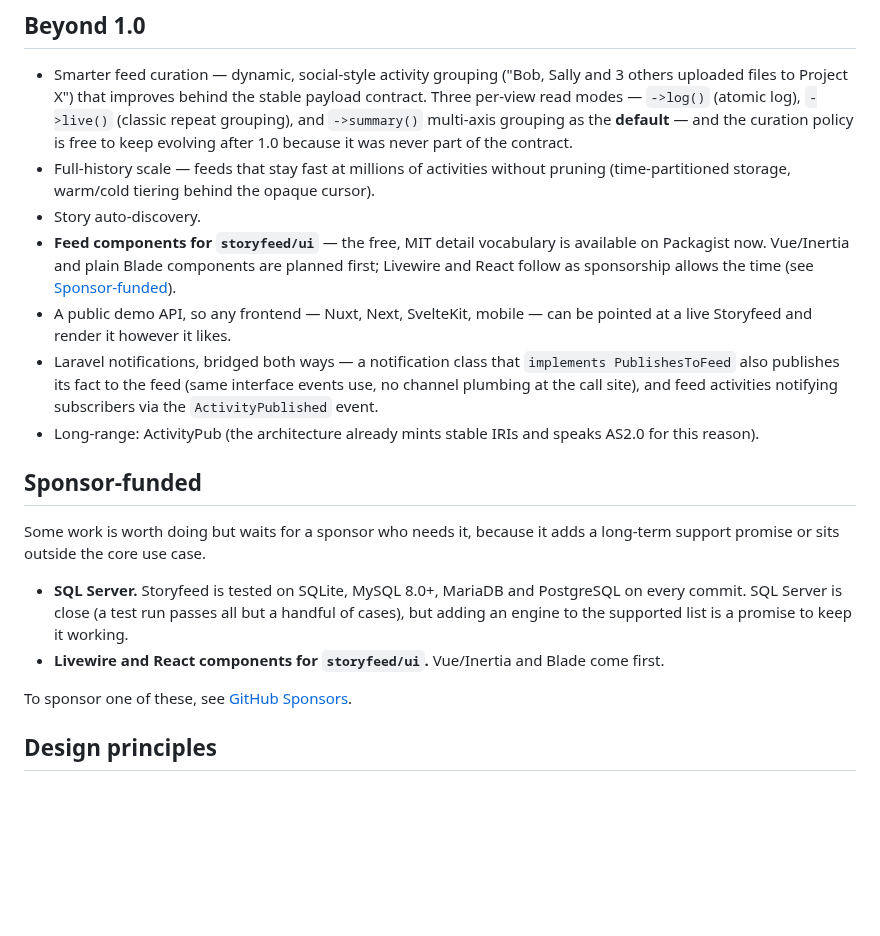
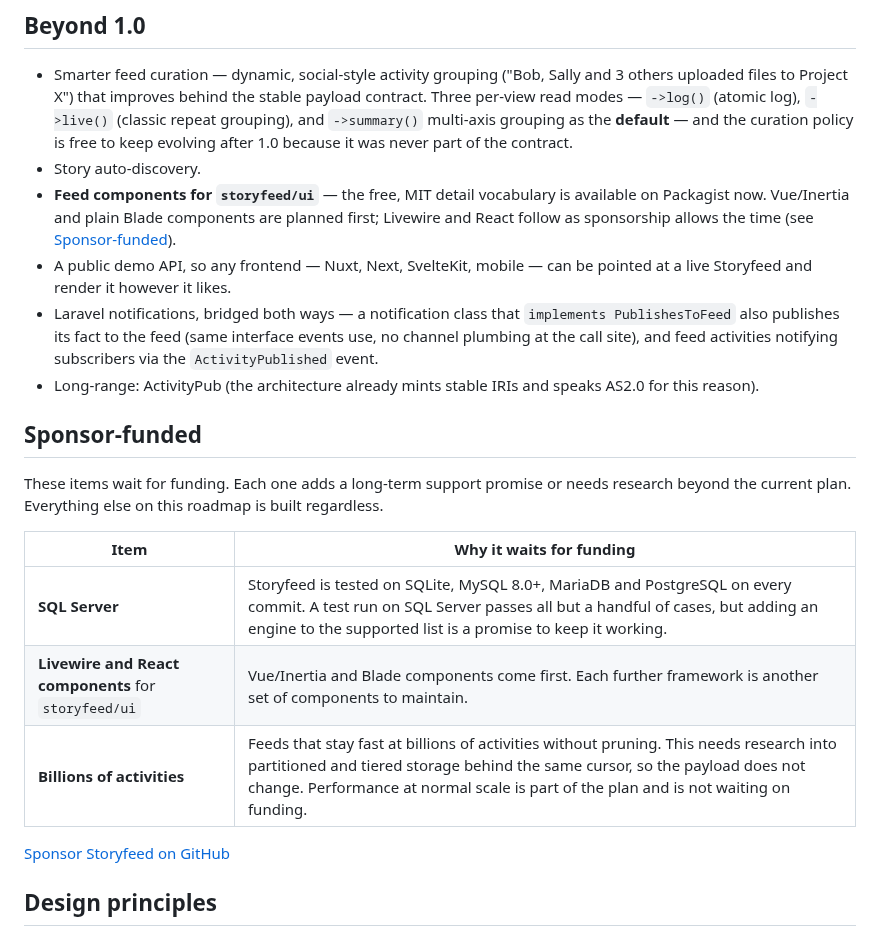
Before and after one commit to storyfeed/storyfeed, a Markdown page: ROADMAP.md, the part around the change. GitHub-like rendering; blank space fills up the shorter version.

Commit message:
Move very large histories into the sponsor-funded roadmap table
The Sponsor-funded section becomes a table with the reason each item waits,
and adds billions-of-activities research. The Full-history scale bullet in
Beyond 1.0 moves into that row. Normal-scale performance is stated as not
waiting on funding.

Claude-Session: https://claude.ai/code/session_01F4NWPrCYUQxcJr8iGfYrhf

```diff
--- a/ROADMAP.md
+++ b/ROADMAP.md
@@ -73,8 +73,6 @@ work leads to is a demonstration of a working package, not a launch event, so
   (classic repeat grouping), and `->summary()` multi-axis grouping as the
   **default** — and the curation policy is free to keep evolving after 1.0
   because it was never part of the contract.
-- Full-history scale — feeds that stay fast at millions of activities without
-  pruning (time-partitioned storage, warm/cold tiering behind the opaque cursor).
 - Story auto-discovery.
 - **Feed components for `storyfeed/ui`** — the free, MIT detail vocabulary is
   available on Packagist now. Vue/Inertia and plain Blade components are planned
@@ -91,17 +89,17 @@ work leads to is a demonstration of a working package, not a launch event, so
 
 ## Sponsor-funded
 
-Some work is worth doing but waits for a sponsor who needs it, because it
-adds a long-term support promise or sits outside the core use case.
+These items wait for funding. Each one adds a long-term support promise or
+needs research beyond the current plan. Everything else on this roadmap is
+built regardless.
 
-- **SQL Server.** Storyfeed is tested on SQLite, MySQL 8.0+, MariaDB and
-  PostgreSQL on every commit. SQL Server is close (a test run passes all
-  but a handful of cases), but adding an engine to the supported list is
-  a promise to keep it working.
-- **Livewire and React components for `storyfeed/ui`.** Vue/Inertia and
-  Blade come first.
+| Item | Why it waits for funding |
+|---|---|
+| **SQL Server** | Storyfeed is tested on SQLite, MySQL 8.0+, MariaDB and PostgreSQL on every commit. A test run on SQL Server passes all but a handful of cases, but adding an engine to the supported list is a promise to keep it working. |
+| **Livewire and React components** for `storyfeed/ui` | Vue/Inertia and Blade components come first. Each further framework is another set of components to maintain. |
+| **Billions of activities** | Feeds that stay fast at billions of activities without pruning. This needs research into partitioned and tiered storage behind the same cursor, so the payload does not change. Performance at normal scale is part of the plan and is not waiting on funding. |
 
-To sponsor one of these, see [GitHub Sponsors](https://github.com/sponsors/storyfeed).
+[Sponsor Storyfeed on GitHub](https://github.com/sponsors/storyfeed)
 
 ## Design principles
 
```
